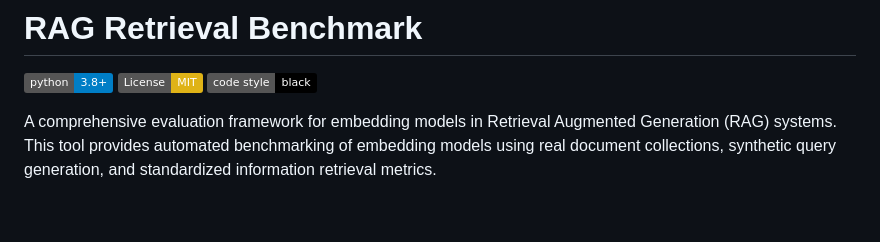
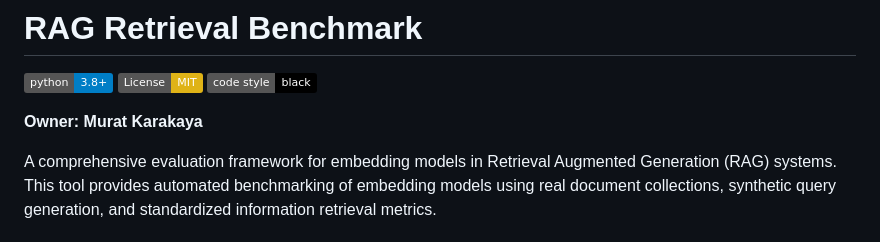
Before and after one commit to kmkarakaya/RagRetrievalBench, a Markdown page: README.md, the part around the change. Rendered like a GitHub page; badges without logos; blank space fills up the shorter version.

Commit message:
Add owner information to README.md
Co-authored-by: kmkarakaya <41159849+kmkarakaya@users.noreply.github.com>

```diff
--- a/README.md
+++ b/README.md
@@ -3,6 +3,8 @@
 [![Python 3.8+](https://img.shields.io/badge/python-3.8+-blue.svg)](https://www.python.org/downloads/)
 [![License: MIT](https://img.shields.io/badge/License-MIT-yellow.svg)](https://opensource.org/licenses/MIT)
 [![Code style: black](https://img.shields.io/badge/code%20style-black-000000.svg)](https://github.com/psf/black)
+
+**Owner: Murat Karakaya**
 
 A comprehensive evaluation framework for embedding models in Retrieval Augmented Generation (RAG) systems. This tool provides automated benchmarking of embedding models using real document collections, synthetic query generation, and standardized information retrieval metrics.
 
```
